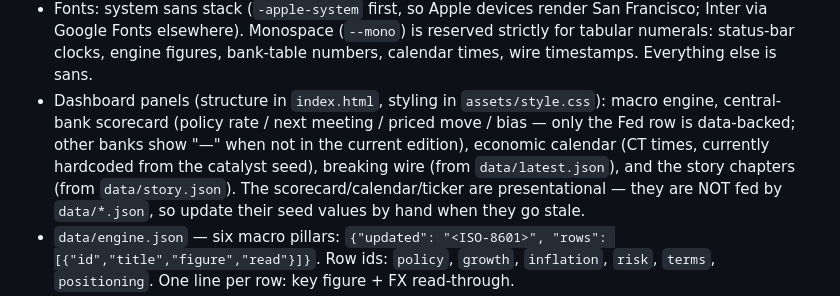
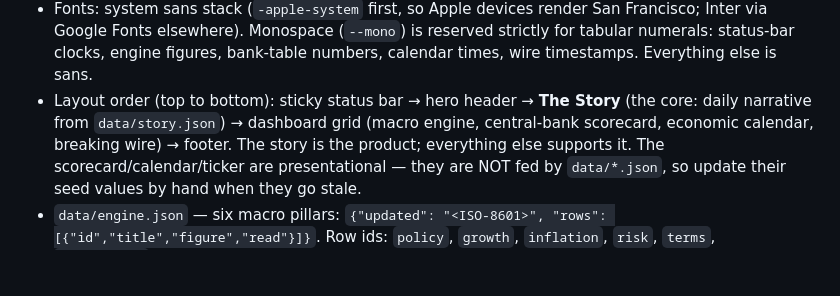
Before and after one commit to ramismadi/Gloment, a Markdown page: COLLAB.md, the part around the change. GitHub-like rendering; blank space fills up the shorter version.

Commit message:
docs: COLLAB.md — story-first layout, no quotes, font stack

```diff
--- a/COLLAB.md
+++ b/COLLAB.md
@@ -25,12 +25,10 @@ advice.
   San Francisco; Inter via Google Fonts elsewhere). Monospace (`--mono`) is
   reserved strictly for tabular numerals: status-bar clocks, engine figures,
   bank-table numbers, calendar times, wire timestamps. Everything else is sans.
-- Dashboard panels (structure in `index.html`, styling in `assets/style.css`):
-  macro engine, central-bank scorecard (policy rate / next meeting /
-  priced move / bias — only the Fed row is data-backed; other banks show
-  "—" when not in the current edition), economic calendar (CT times,
-  currently hardcoded from the catalyst seed), breaking wire (from
-  `data/latest.json`), and the story chapters (from `data/story.json`).
+- Layout order (top to bottom): sticky status bar → hero header → **The Story**
+  (the core: daily narrative from `data/story.json`) → dashboard grid (macro
+  engine, central-bank scorecard, economic calendar, breaking wire) → footer.
+  The story is the product; everything else supports it.
   The scorecard/calendar/ticker are presentational — they are NOT fed by
   `data/*.json`, so update their seed values by hand when they go stale.
 - `data/engine.json` — six macro pillars:
```
